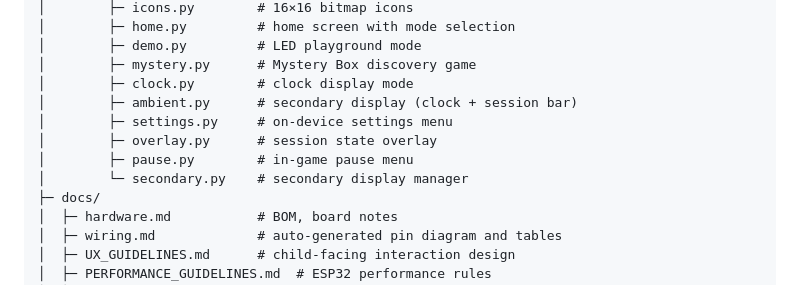
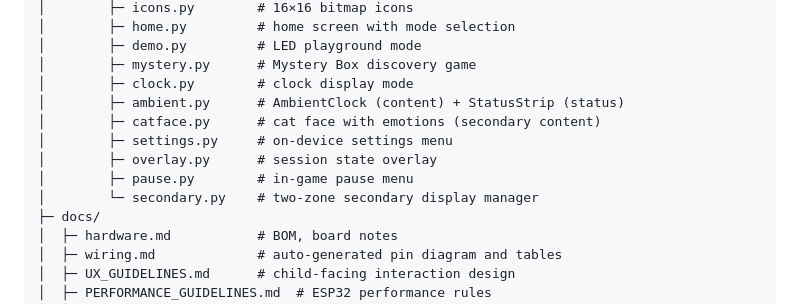
Before and after one commit to mandakan/bodn-esp32, a Markdown page: CLAUDE.md, the part around the change. GitHub-like rendering.

```diff
--- a/CLAUDE.md
+++ b/CLAUDE.md
@@ -76,11 +76,12 @@ bodn-esp32/
 │        ├─ demo.py         # LED playground mode
 │        ├─ mystery.py      # Mystery Box discovery game
 │        ├─ clock.py        # clock display mode
-│        ├─ ambient.py      # secondary display (clock + session bar)
+│        ├─ ambient.py      # AmbientClock (content) + StatusStrip (status)
+│        ├─ catface.py      # cat face with emotions (secondary content)
 │        ├─ settings.py     # on-device settings menu
 │        ├─ overlay.py      # session state overlay
 │        ├─ pause.py        # in-game pause menu
-│        └─ secondary.py    # secondary display manager
+│        └─ secondary.py    # two-zone secondary display manager
 ├─ docs/
 │  ├─ hardware.md           # BOM, board notes
 │  ├─ wiring.md             # auto-generated pin diagram and tables
```
Also changed, not shown: docs/PERFORMANCE_GUIDELINES.md (+13 -0 lines).
